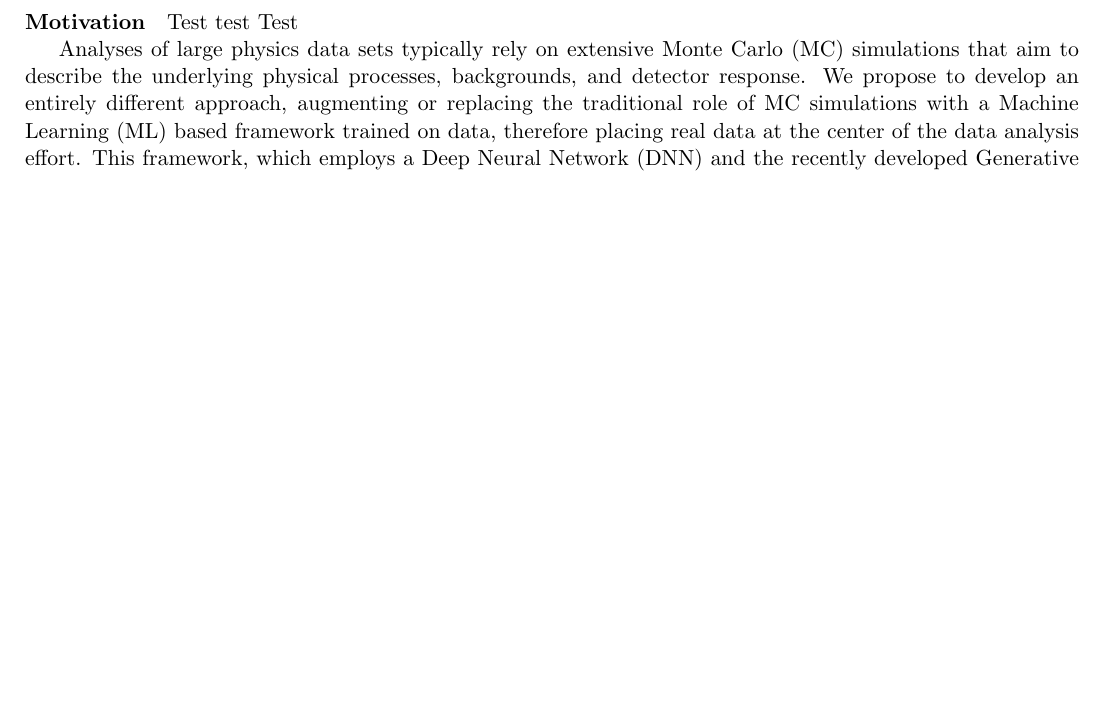
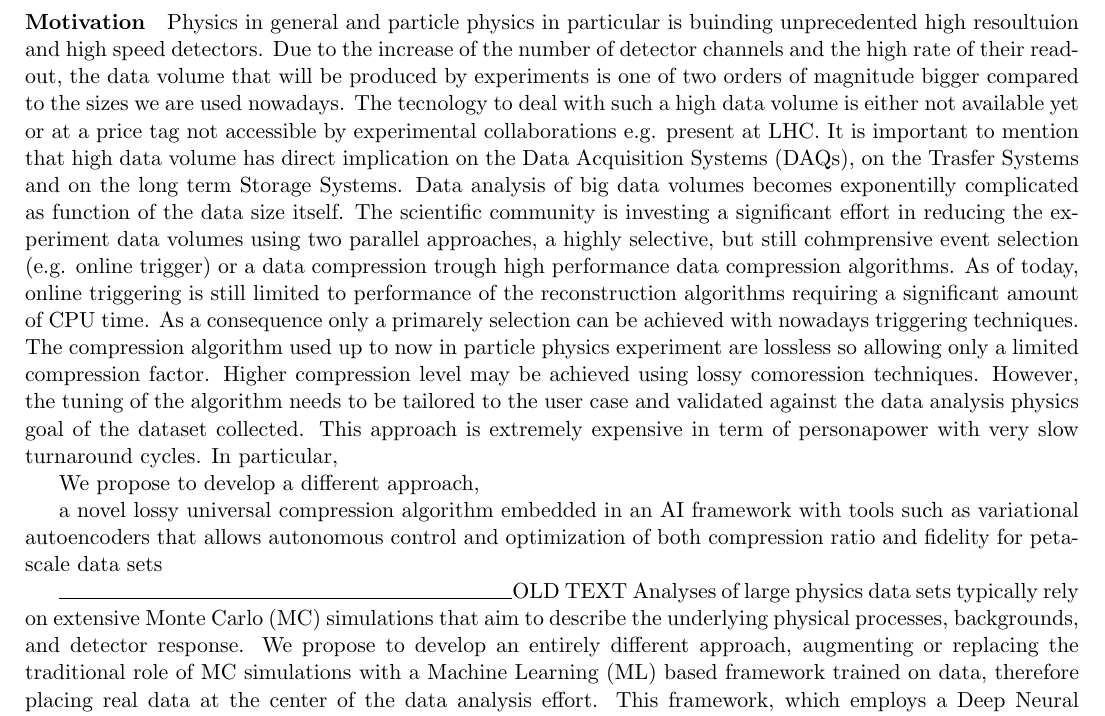
Before and after one commit to icali/MITHIGProposals2021, a LaTeX document (HI_Compress/main.tex, which reads HI_Compress/idea.tex): part of page 2 of 5 before the commit and part of page 2 of 6 after it, cut at the place of the change, the shorter picture padded with empty space. Compiled offline with LaTeX, dvips and Ghostscript.

Commit message:
intermediate text commit for testing

```diff
--- a/HI_Compress/idea.tex
+++ b/HI_Compress/idea.tex
@@ -1,7 +1,17 @@
 \paragraph{Motivation}
 
-Test test Test
+Physics in general and particle physics in particular is buinding unprecedented high resoultuion and high speed detectors.
+Due to the increase of the number of detector channels and the high rate of their readout, the data volume that will be produced by experiments is one of two orders of magnitude bigger compared to the sizes we are used nowadays. The tecnology to deal with such a high data volume is either not available yet or at a price tag not accessible by experimental collaborations e.g. present at LHC. It is important to mention that high data volume has direct implication on the Data Acquisition Systems (DAQs), on the Trasfer Systems and on the long term Storage Systems. Data analysis of big data volumes becomes exponentilly complicated as function of the data size itself. The scientific community is investing a significant effort in reducing the experiment data volumes using two parallel approaches, a highly selective, but still cohmprensive event selection (e.g. online trigger) or a data compression trough high performance data compression algorithms.
+As of today, online triggering is still limited to performance of the reconstruction algorithms requiring a significant amount of CPU time. As a consequence only a primarely selection can be achieved with nowadays triggering techniques. The compression algorithm used up to now in particle physics experiment are lossless so allowing only a limited compression factor. Higher compression level may be achieved using lossy comoression techniques. However, the tuning of the algorithm needs to be tailored to the user case and validated against the data analysis physics goal of the dataset collected. This approach is extremely expensive in term of personapower with very slow turnaround cycles. In particular,
 
+We propose to develop a different  approach,
+
+
+
+a novel lossy universal compression algorithm embedded in an AI framework with tools such as variational autoencoders that allows autonomous control and optimization of both compression ratio and fidelity for peta-scale data sets
+
+\line(1, 0){8 cm}
+OLD TEXT
 Analyses of large physics data sets typically rely on extensive Monte Carlo (MC) simulations that aim to describe the underlying physical processes, backgrounds, and detector response. We propose to develop an entirely different  approach, augmenting or replacing the traditional role of MC simulations with a Machine Learning (ML) based framework trained on data, therefore placing real data at the center of the data analysis effort. This framework, which employs a Deep Neural Network (DNN) and the recently developed Generative Adversarial Networks (GAN), will allow to generate MC samples that reproduce detector data entirely. The GAN and DNN based algorithms will be also used to perform transformation of the data point-cloud to a "truth level" point-cloud, with the ultimate goal of dissecting the data down to its basic information content in terms of known and novel physics particles and processes, opening an era of ML-based discovery physics.
 
 Prototypical examples of the current use of MC simulations are found in high-energy and nuclear physics, for both elementary proton-proton (\pp) or electron-electron (\eecol) collisions systems, and for the complex collisions involving atomic nuclei (\eA, \pA, or \aacol). Here, simulations are needed to model background contributions, their sources, and to determine the response matrix of detectors. Simulation are used also to separate signal and background particles, extracting parameters like efficiency, resolution, and purity. This information obtained from MC simulations enables the interpretation of  measurements in real data. However, knowledge and models for the sum of all physics phenomena observed in data are typically incomplete, and no MC simulation can perfectly reproduce all physics processes. Simulations are continually updated through the release of new ``tunes'', as more precise understanding develops. The complexity of one {\aacol} collisions (which can produce orders of magnitude more particles than one \eecol/{\pp} collision) also means that to-date, the richness of the underlying physics is much less well understood than for \eecol/{\pp}, making the MC tuning much less reliable. This is a major challenge for present and future experimental programs at the CERN Large Hadron Collider (LHC) and the RHIC and EIC facilities at Brookhaven National Laboratory.
```
